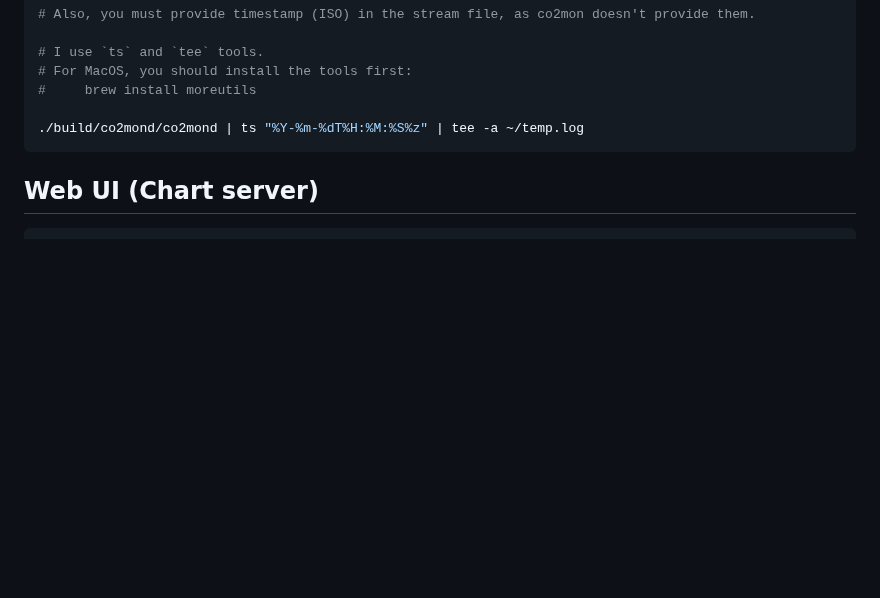
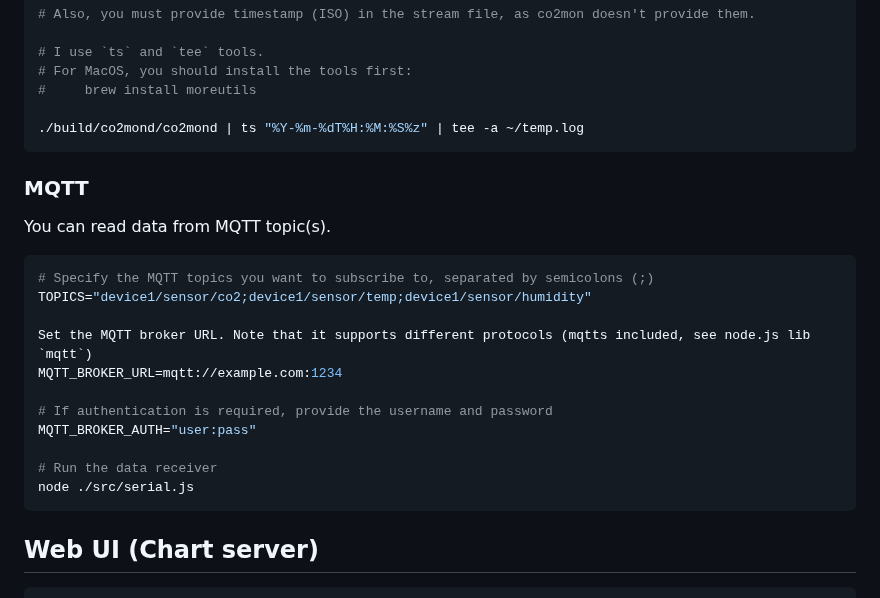
Before and after one commit to DrA1ex/co2-temp-monitor, a Markdown page: README.md, the part around the change. GitHub-like rendering; blank space fills up the shorter version.

````diff
--- a/README.md
+++ b/README.md
@@ -67,6 +67,24 @@ Alternative, if your monitor supports the HID interface, you can use [co2mon](ht
 #     brew install moreutils
 
 ./build/co2mond/co2mond | ts "%Y-%m-%dT%H:%M:%S%z" | tee -a ~/temp.log
+```
+
+### MQTT
+
+You can read data from MQTT topic(s).
+
+```sh
+# Specify the MQTT topics you want to subscribe to, separated by semicolons (;)
+TOPICS="device1/sensor/co2;device1/sensor/temp;device1/sensor/humidity"
+
+Set the MQTT broker URL. Note that it supports different protocols (mqtts included, see node.js lib `mqtt`)
+MQTT_BROKER_URL=mqtt://example.com:1234
+
+# If authentication is required, provide the username and password
+MQTT_BROKER_AUTH="user:pass"
+
+# Run the data receiver
+node ./src/serial.js
 ```
 
 ## Web UI (Chart server)
````
